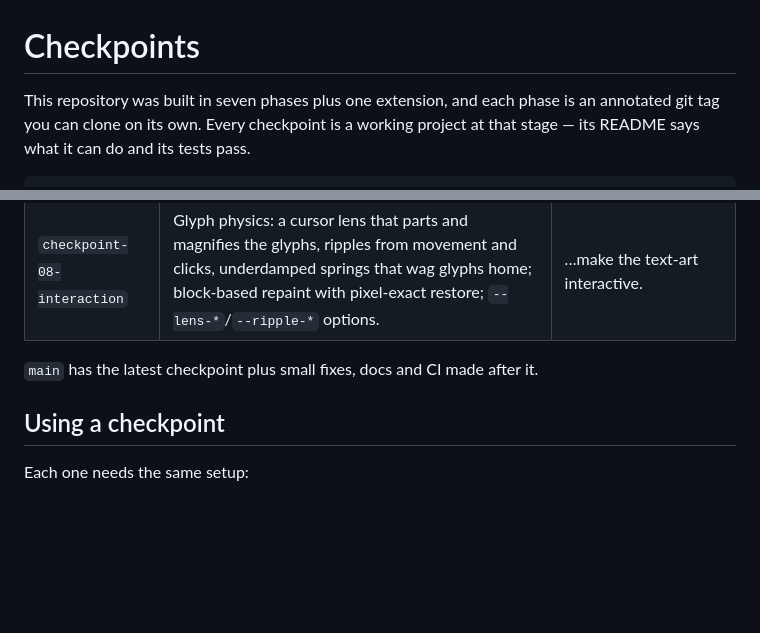
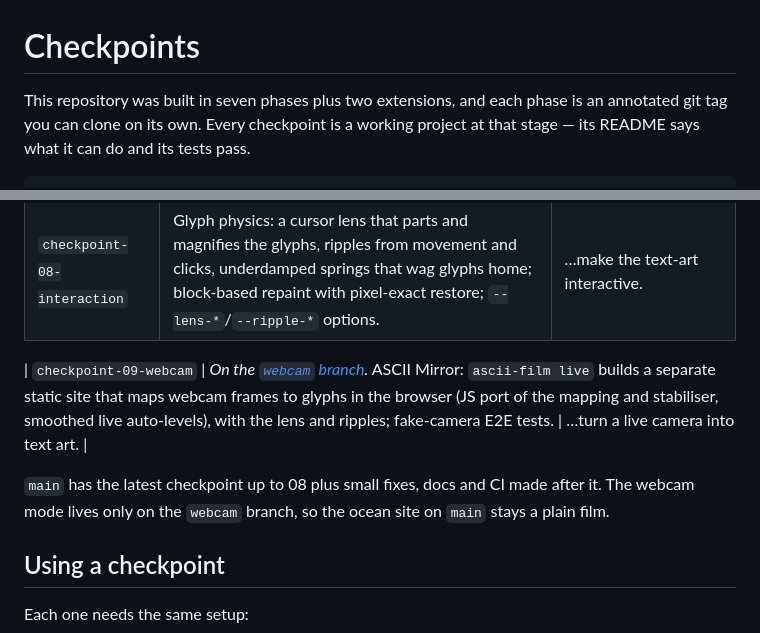
Before and after one commit to adrondak/video-ASCII-webMaker, a Markdown page: CHECKPOINTS.md, 2 parts joined by grey strips. Rendered like a GitHub page; blank space fills up the shorter version.

```diff
--- a/CHECKPOINTS.md
+++ b/CHECKPOINTS.md
@@ -1,6 +1,6 @@
 # Checkpoints
 
-This repository was built in seven phases plus one extension, and each phase is an annotated git
+This repository was built in seven phases plus two extensions, and each phase is an annotated git
 tag you can clone on its own. Every checkpoint is a working project at that
 stage — its README says what it can do and its tests pass.
 
@@ -23,7 +23,11 @@ git diff checkpoint-04-packaging checkpoint-05-player -- web/
 | `checkpoint-07-delivery` | The finished `www/` ocean site, full README, SiteGround guide, ASCF spec, technical report, zip packaging. | …just use the tool. |
 | `checkpoint-08-interaction` | Glyph physics: a cursor lens that parts and magnifies the glyphs, ripples from movement and clicks, underdamped springs that wag glyphs home; block-based repaint with pixel-exact restore; `--lens-*`/`--ripple-*` options. | …make the text-art interactive. |
 
-`main` has the latest checkpoint plus small fixes, docs and CI made after it.
+| `checkpoint-09-webcam` | *On the [`webcam` branch](https://github.com/adrondak/video-ASCII-webMaker/tree/webcam).* ASCII Mirror: `ascii-film live` builds a separate static site that maps webcam frames to glyphs in the browser (JS port of the mapping and stabiliser, smoothed live auto-levels), with the lens and ripples; fake-camera E2E tests. | …turn a live camera into text art. |
+
+`main` has the latest checkpoint up to 08 plus small fixes, docs and CI made after it.
+The webcam mode lives only on the `webcam` branch, so the ocean site on `main` stays a
+plain film.
 
 ## Using a checkpoint
 
```
Also changed, not shown: README.md (+1 -0 lines).
